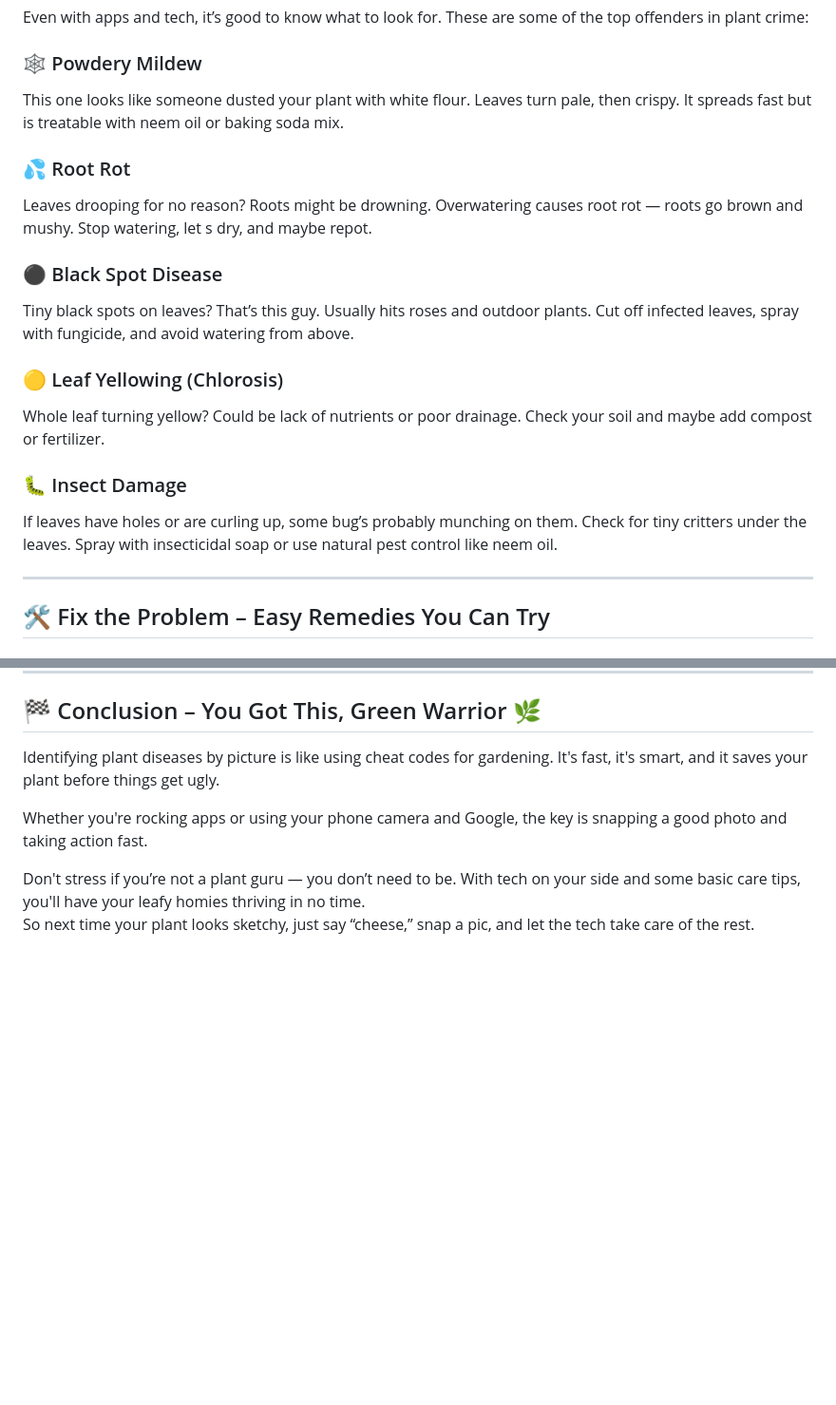
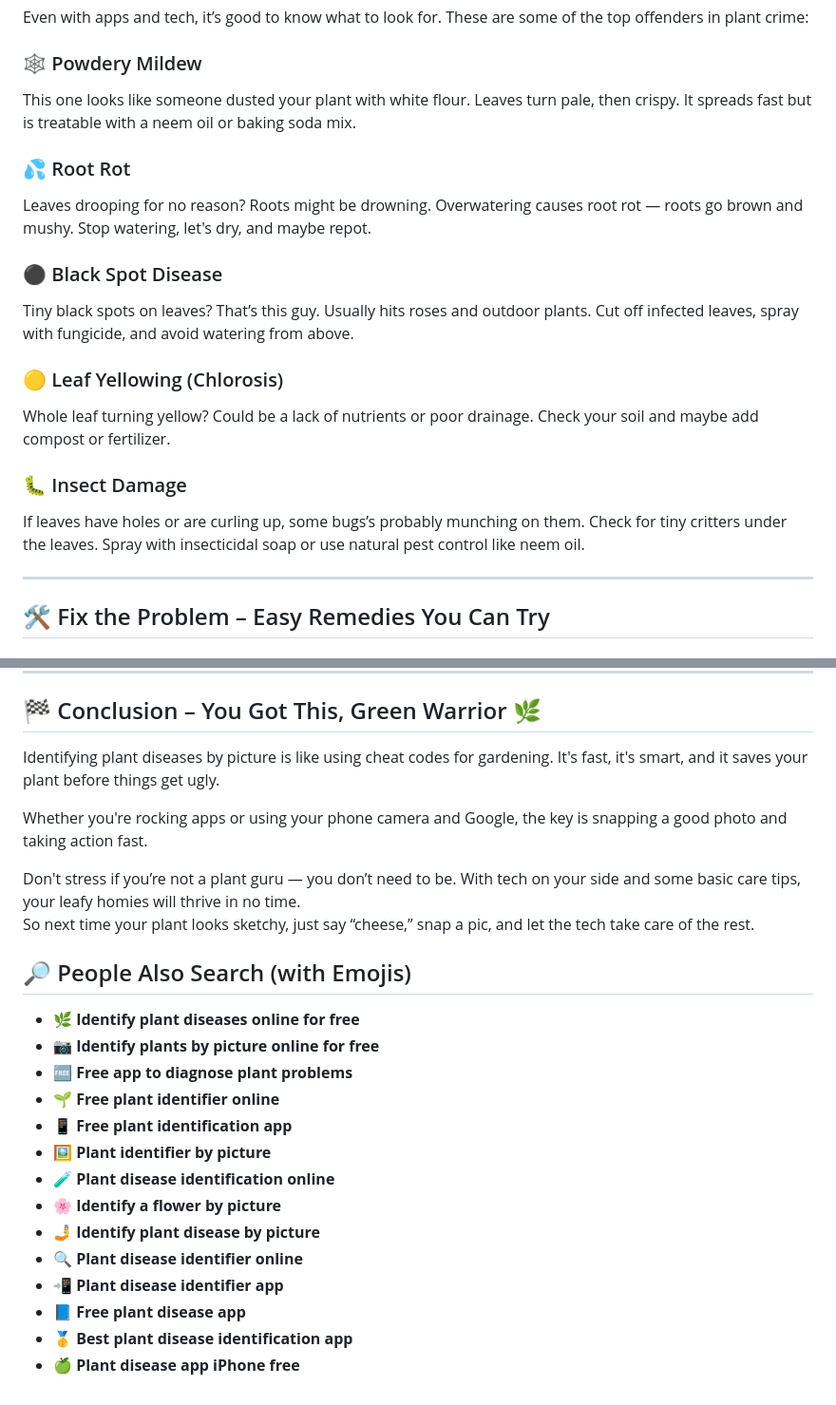
Before and after one commit to anmole123/identify-plant-disease-by-picture, a Markdown page: README.md, 2 parts joined by grey strips. Shown: that part at 95% size. GitHub-like rendering; blank space fills up the shorter version.

```diff
--- a/README.md
+++ b/README.md
@@ -70,11 +70,11 @@ Even with apps and tech, it’s good to know what to look for. These are some of
 
 ### 🕸 Powdery Mildew
 
-This one looks like someone dusted your plant with white flour. Leaves turn pale, then crispy. It spreads fast but is treatable with neem oil or baking soda mix.
+This one looks like someone dusted your plant with white flour. Leaves turn pale, then crispy. It spreads fast but is treatable with a neem oil or baking soda mix.
 
 ### 💦 Root Rot
 
-Leaves drooping for no reason? Roots might be drowning. Overwatering causes root rot — roots go brown and mushy. Stop watering, let s dry, and maybe repot.
+Leaves drooping for no reason? Roots might be drowning. Overwatering causes root rot — roots go brown and mushy. Stop watering, let's dry, and maybe repot.
 
 ### ⚫ Black Spot Disease
 
@@ -82,11 +82,11 @@ Tiny black spots on leaves? That’s this guy. Usually hits roses and outdoor pl
 
 ### 🟡 Leaf Yellowing (Chlorosis)
 
-Whole leaf turning yellow? Could be lack of nutrients or poor drainage. Check your soil and maybe add compost or fertilizer.
+Whole leaf turning yellow? Could be a lack of nutrients or poor drainage. Check your soil and maybe add compost or fertilizer.
 
 ### 🐛 Insect Damage
 
-If leaves have holes or are curling up, some bug’s probably munching on them. Check for tiny critters under the leaves. Spray with insecticidal soap or use natural pest control like neem oil.
+If leaves have holes or are curling up, some bugs’s probably munching on them. Check for tiny critters under the leaves. Spray with insecticidal soap or use natural pest control like neem oil.
 
 ---
 
@@ -132,5 +132,22 @@ Identifying plant diseases by picture is like using cheat codes for gardening. I
 
 Whether you're rocking apps or using your phone camera and Google, the key is snapping a good photo and taking action fast.
 
-Don't stress if you’re not a plant guru — you don’t need to be. With tech on your side and some basic care tips, you'll have your leafy homies thriving in no time.
+Don't stress if you’re not a plant guru — you don’t need to be. With tech on your side and some basic care tips, your leafy homies will thrive in no time.
 So next time your plant looks sketchy, just say “cheese,” snap a pic, and let the tech take care of the rest.
+
+## 🔎 People Also Search (with Emojis)
+
+- 🌿 **Identify plant diseases online for free**
+- 📷 **Identify plants by picture online for free**
+- 🆓 **Free app to diagnose plant problems**
+- 🌱 **Free plant identifier online**
+- 📱 **Free plant identification app**
+- 🖼 **Plant identifier by picture**
+- 🧪 **Plant disease identification online**
+- 🌸 **Identify a flower by picture**
+- 🤳 **Identify plant disease by picture**
+- 🔍 **Plant disease identifier online**
+- 📲 **Plant disease identifier app**
+- 📘 **Free plant disease app**
+- 🥇 **Best plant disease identification app**
+- 🍏 **Plant disease app iPhone free**
```
